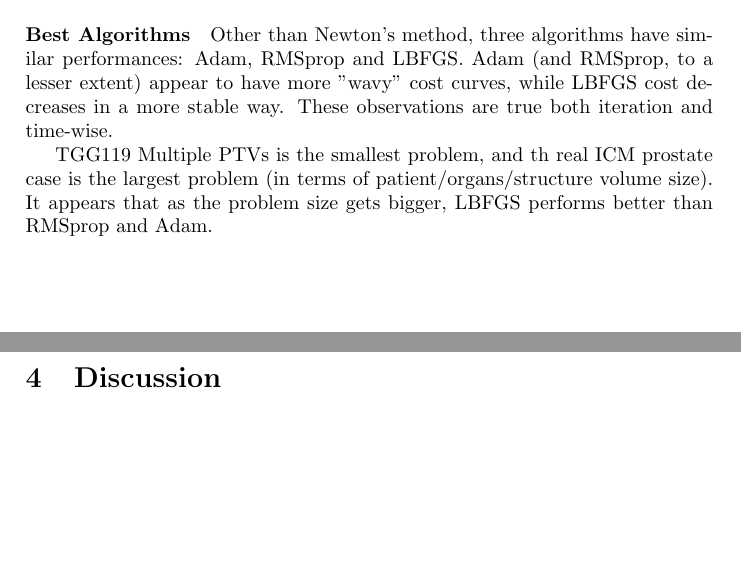
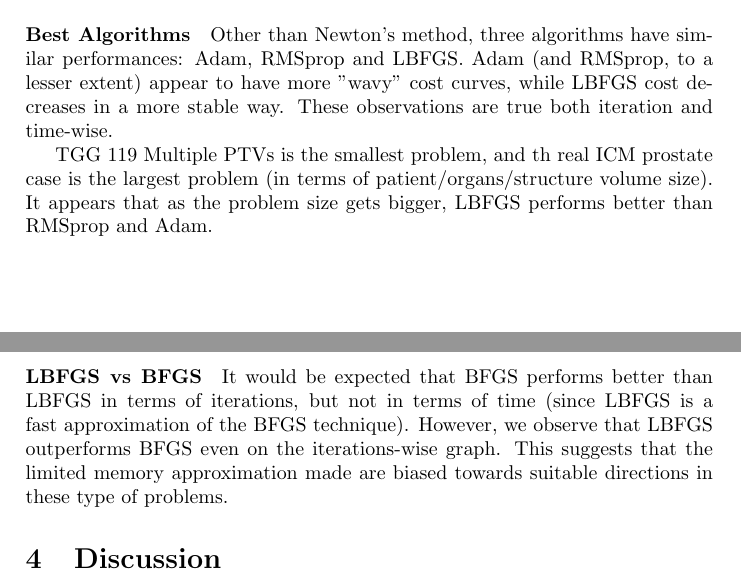
Before and after one commit to pauldubois98/DosimetryOptimizerComparison, a LaTeX paper (optimizers_comparison.tex): two parts of pages 9 and 10 of 11, joined at a grey line, cut so that both start at the same text, the shorter picture padded with empty space. Compiled offline with pdfLaTeX.

Commit message:
results: bfgs vs lbfgs §

```diff
--- a/optimizers_comparison.tex
+++ b/optimizers_comparison.tex
@@ -212,11 +212,13 @@
 	Adam (and RMSprop, to a lesser extent) appear to have more "wavy" cost curves, while LBFGS cost decreases in a more stable way.
 	These observations are true both iteration and time-wise.
 
-	TGG119 Multiple PTVs is the smallest problem, and th real ICM prostate case is the largest problem (in terms of patient/organs/structure volume size).
+	TGG 119 Multiple PTVs is the smallest problem, and th real ICM prostate case is the largest problem (in terms of patient/organs/structure volume size).
 	It appears that as the problem size gets bigger, LBFGS performs better than RMSprop and Adam.
 
-	% lbfgs > bfgs even in terms of iter => approx is nice in this case
-
+	\paragraph{LBFGS vs BFGS}
+	It would be expected that BFGS performs better than LBFGS in terms of iterations, but not in terms of time (since LBFGS is a fast approximation of the BFGS technique).
+	However, we observe that LBFGS outperforms BFGS even on the iterations-wise graph.
+	This suggests that the limited memory approximation made are biased towards suitable directions in these type of problems.
 
 	\section{Discussion}
 
```
Also changed, not shown: optimizers_comparison.pdf.
